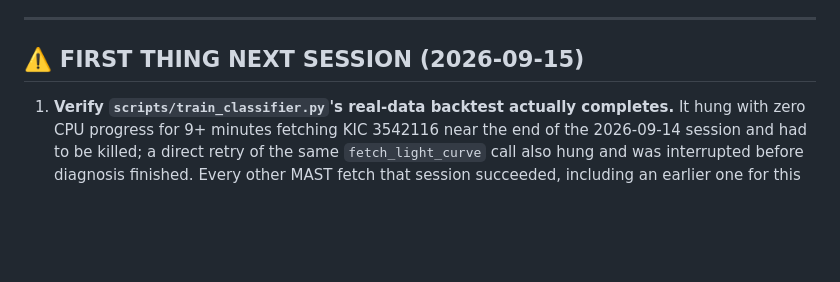
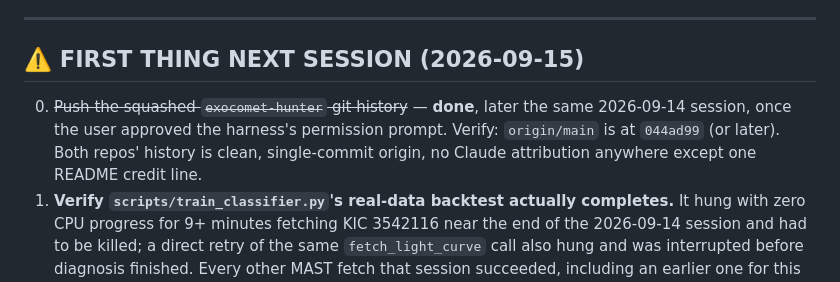
Before and after one commit to AJpro-merc/exocomet-hunter, a Markdown page: docs/NEXT_STEPS.md, the part around the change. Rendered like a GitHub page; blank space fills up the shorter version.

Commit message:
Next Steps: mark git-history push done, was stale

```diff
--- a/docs/NEXT_STEPS.md
+++ b/docs/NEXT_STEPS.md
@@ -23,6 +23,10 @@ verified end-to-end — see "FIRST THING NEXT SESSION" below. Full narrative:
 
 ## ⚠️ FIRST THING NEXT SESSION (2026-09-15)
 
+0. ~~Push the squashed `exocomet-hunter` git history~~ — **done**, later the same
+   2026-09-14 session, once the user approved the harness's permission prompt. Verify:
+   `origin/main` is at `044ad99` (or later). Both repos' history is clean, single-commit
+   origin, no Claude attribution anywhere except one README credit line.
 1. **Verify `scripts/train_classifier.py`'s real-data backtest actually completes.**
    It hung with zero CPU progress for 9+ minutes fetching KIC 3542116 near the end of
    the 2026-09-14 session and had to be killed; a direct retry of the same
```
